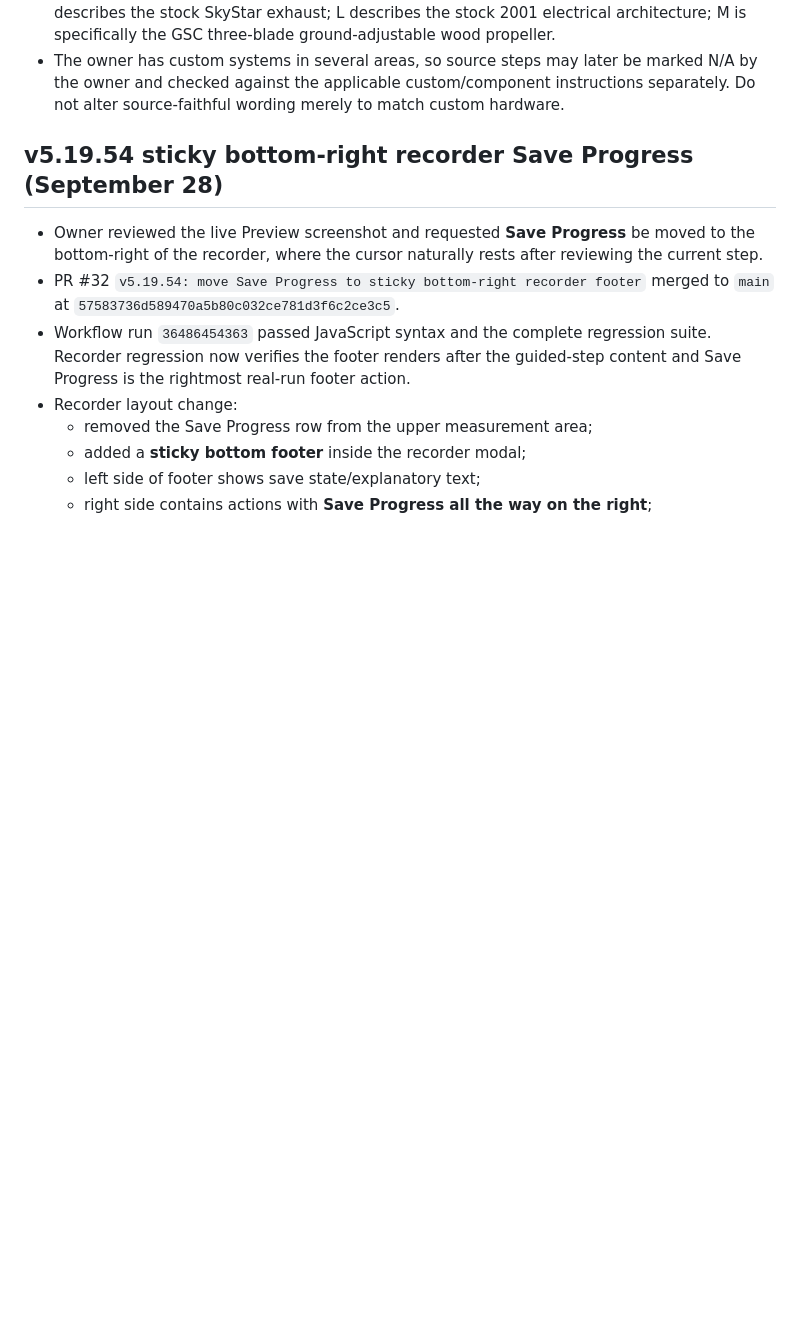
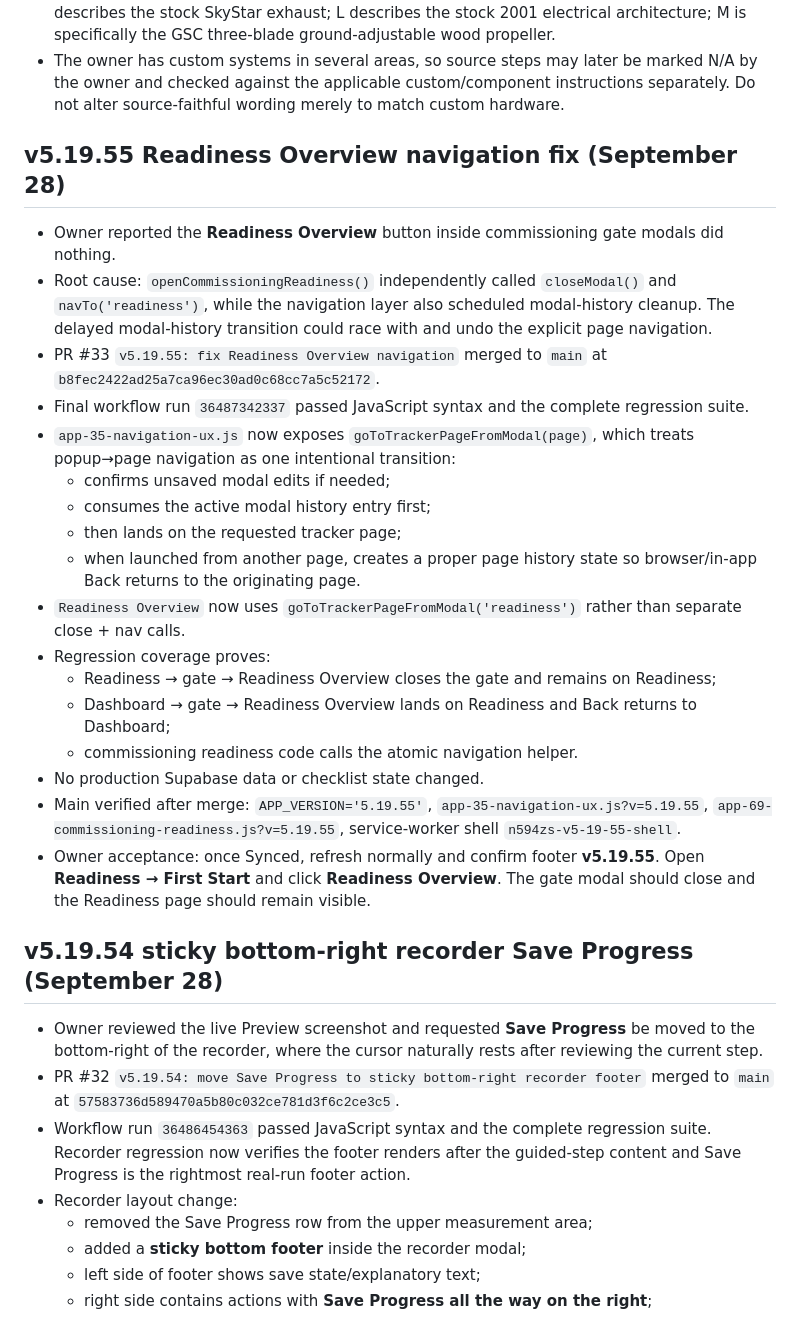
Before and after one commit to mtm951/N594ZS-Tracker, a Markdown page: CHATGPT_HANDOFF.md, the part around the change. Drawn GitHub-style; blank space fills up the shorter version.

Commit message:
Handoff: v5.19.55 Readiness Overview navigation

```diff
--- a/CHATGPT_HANDOFF.md
+++ b/CHATGPT_HANDOFF.md
@@ -40,6 +40,27 @@ This file exists to preserve development continuity across ChatGPT conversations
 
 
 
+
+
+## v5.19.55 Readiness Overview navigation fix (September 28)
+
+- Owner reported the **Readiness Overview** button inside commissioning gate modals did nothing.
+- Root cause: `openCommissioningReadiness()` independently called `closeModal()` and `navTo('readiness')`, while the navigation layer also scheduled modal-history cleanup. The delayed modal-history transition could race with and undo the explicit page navigation.
+- PR #33 `v5.19.55: fix Readiness Overview navigation` merged to `main` at `b8fec2422ad25a7ca96ec30ad0c68cc7a5c52172`.
+- Final workflow run `36487342337` passed JavaScript syntax and the complete regression suite.
+- `app-35-navigation-ux.js` now exposes `goToTrackerPageFromModal(page)`, which treats popup→page navigation as one intentional transition:
+  - confirms unsaved modal edits if needed;
+  - consumes the active modal history entry first;
+  - then lands on the requested tracker page;
+  - when launched from another page, creates a proper page history state so browser/in-app Back returns to the originating page.
+- `Readiness Overview` now uses `goToTrackerPageFromModal('readiness')` rather than separate close + nav calls.
+- Regression coverage proves:
+  - Readiness → gate → Readiness Overview closes the gate and remains on Readiness;
+  - Dashboard → gate → Readiness Overview lands on Readiness and Back returns to Dashboard;
+  - commissioning readiness code calls the atomic navigation helper.
+- No production Supabase data or checklist state changed.
+- Main verified after merge: `APP_VERSION='5.19.55'`, `app-35-navigation-ux.js?v=5.19.55`, `app-69-commissioning-readiness.js?v=5.19.55`, service-worker shell `n594zs-v5-19-55-shell`.
+- Owner acceptance: once Synced, refresh normally and confirm footer **v5.19.55**. Open **Readiness → First Start** and click **Readiness Overview**. The gate modal should close and the Readiness page should remain visible.
 
 ## v5.19.54 sticky bottom-right recorder Save Progress (September 28)
 
```
